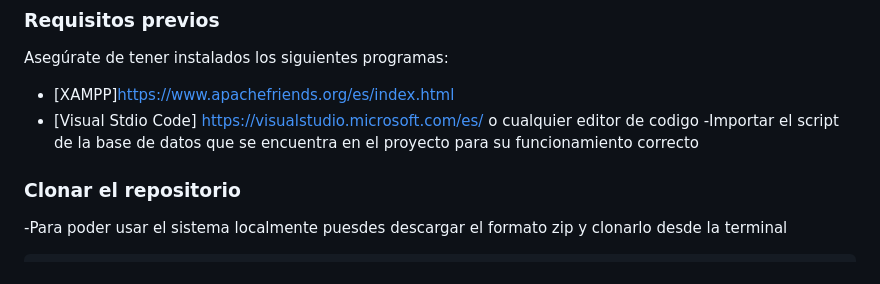
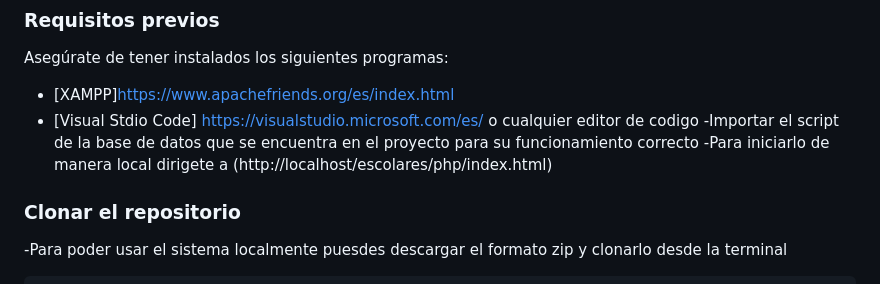
Before and after one commit to jesuuusjs/sist_escolar, a Markdown page: README.md, the part around the change. Rendered like a GitHub page.

````diff
--- a/README.md
+++ b/README.md
@@ -27,6 +27,7 @@ Asegúrate de tener instalados los siguientes programas:
 - [Visual Stdio Code] https://visualstudio.microsoft.com/es/
 o cualquier editor de codigo
 -Importar el script de la base de datos que se encuentra en el proyecto para su funcionamiento correcto
+-Para iniciarlo de manera local dirigete a (http://localhost/escolares/php/index.html)
 ### Clonar el repositorio
 -Para poder usar el sistema localmente puesdes descargar el formato zip y clonarlo desde la terminal
 ```bash
````
